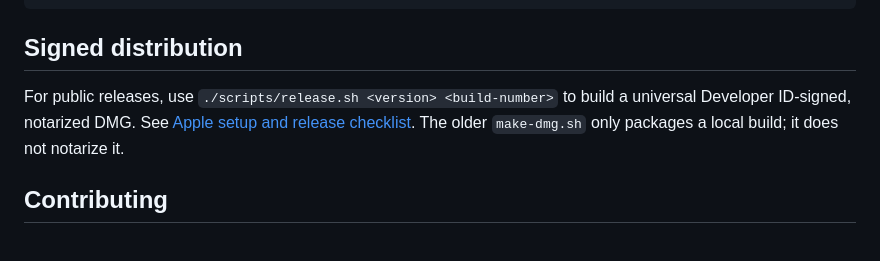
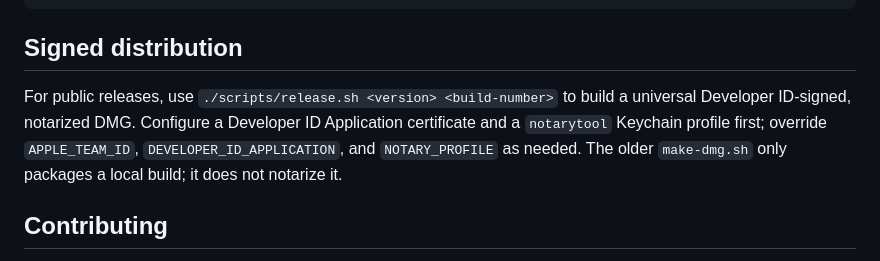
Before and after one commit to kohey18/kanatan, a Markdown page: README.md, the part around the change. GitHub-like rendering.

```diff
--- a/README.md
+++ b/README.md
@@ -85,7 +85,7 @@ scripts/         # install / dev-build / icon generation
 
 ## Signed distribution
 
-For public releases, use `./scripts/release.sh <version> <build-number>` to build a universal Developer ID-signed, notarized DMG. See [Apple setup and release checklist](docs/distribution.md). The older `make-dmg.sh` only packages a local build; it does not notarize it.
+For public releases, use `./scripts/release.sh <version> <build-number>` to build a universal Developer ID-signed, notarized DMG. Configure a Developer ID Application certificate and a `notarytool` Keychain profile first; override `APPLE_TEAM_ID`, `DEVELOPER_ID_APPLICATION`, and `NOTARY_PROFILE` as needed. The older `make-dmg.sh` only packages a local build; it does not notarize it.
 
 ## Contributing
 
```
Also changed, not shown: docs/distribution.md (deleted, +0 -121 lines).
